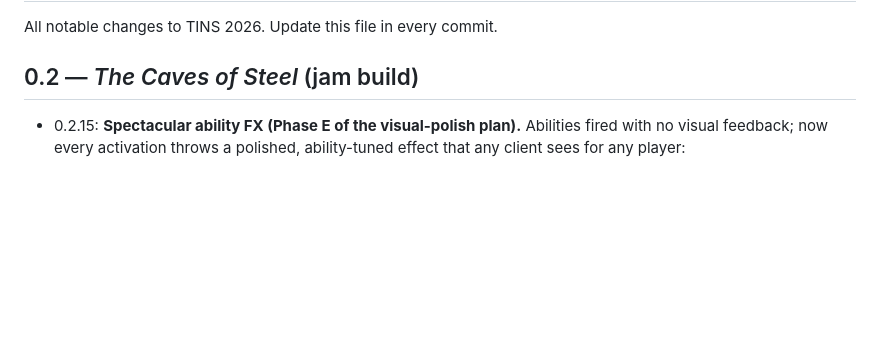
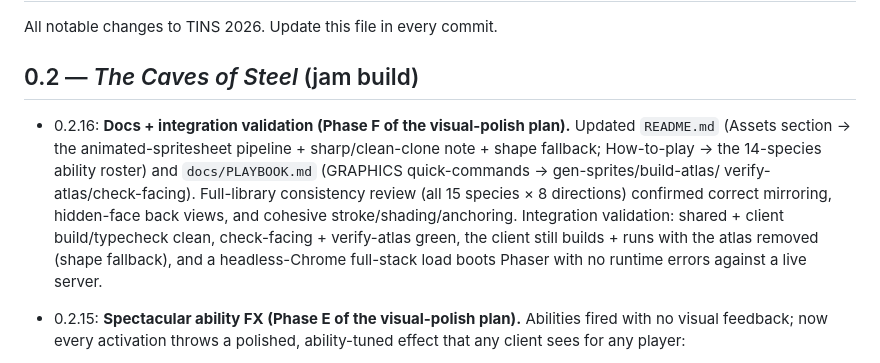
Before and after one commit to Derezo/escape-ai, a Markdown page: CHANGELOG.md, the part around the change. Rendered like a GitHub page; blank space fills up the shorter version.

```diff
--- a/CHANGELOG.md
+++ b/CHANGELOG.md
@@ -3,6 +3,17 @@
 All notable changes to TINS 2026. Update this file in every commit.
 
 ## 0.2 — *The Caves of Steel* (jam build)
+
+- 0.2.16: **Docs + integration validation (Phase F of the visual-polish plan).**
+  Updated `README.md` (Assets section → the animated-spritesheet pipeline +
+  sharp/clean-clone note + shape fallback; How-to-play → the 14-species ability
+  roster) and `docs/PLAYBOOK.md` (GRAPHICS quick-commands → gen-sprites/build-atlas/
+  verify-atlas/check-facing). Full-library consistency review (all 15 species × 8
+  directions) confirmed correct mirroring, hidden-face back views, and cohesive
+  stroke/shading/anchoring. Integration validation: shared + client build/typecheck
+  clean, check-facing + verify-atlas green, the client still builds + runs with the
+  atlas removed (shape fallback), and a headless-Chrome full-stack load boots Phaser
+  with no runtime errors against a live server.
 
 - 0.2.15: **Spectacular ability FX (Phase E of the visual-polish plan).** Abilities
   fired with no visual feedback; now every activation throws a polished, ability-tuned
```
Also changed, not shown: README.md (+29 -5 lines), docs/PLAYBOOK.md (+12 -4 lines).
